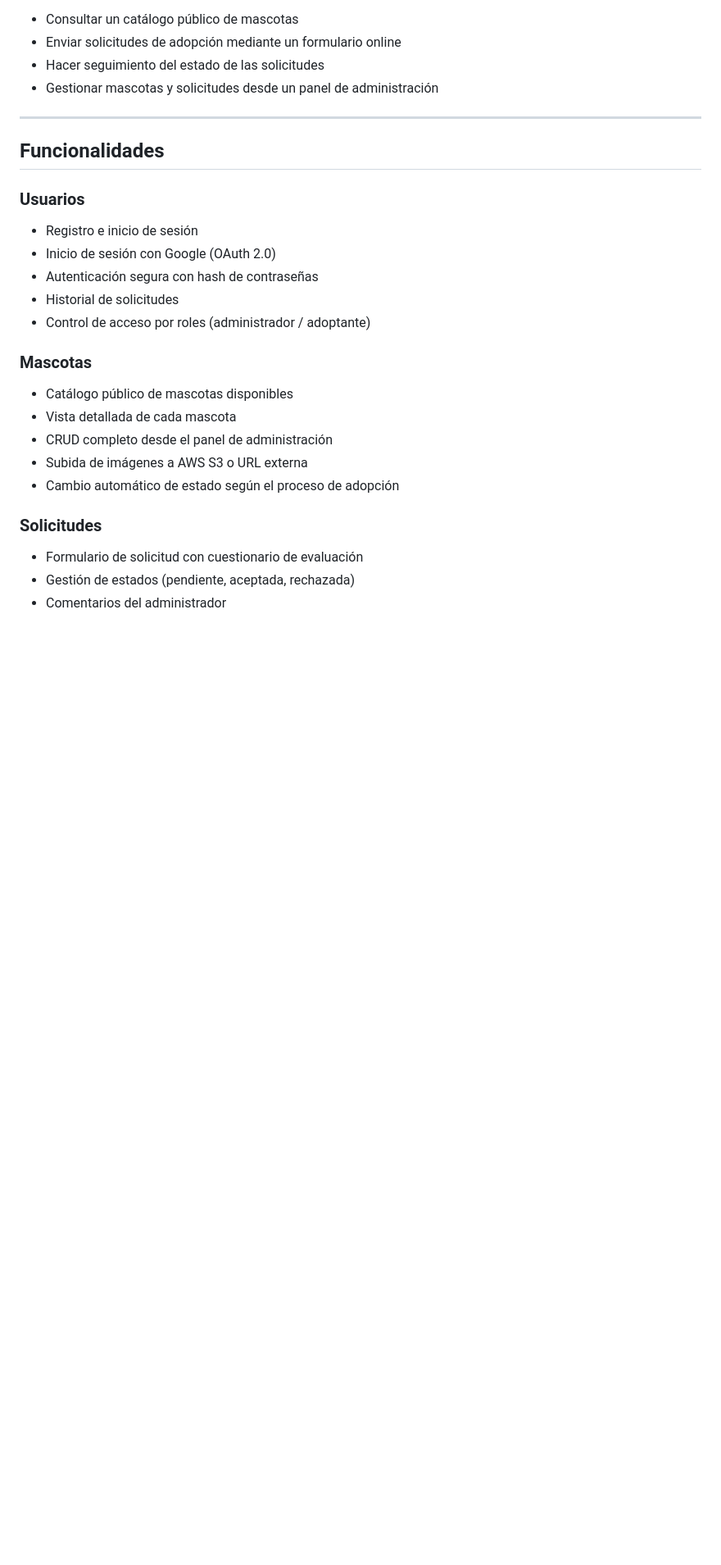
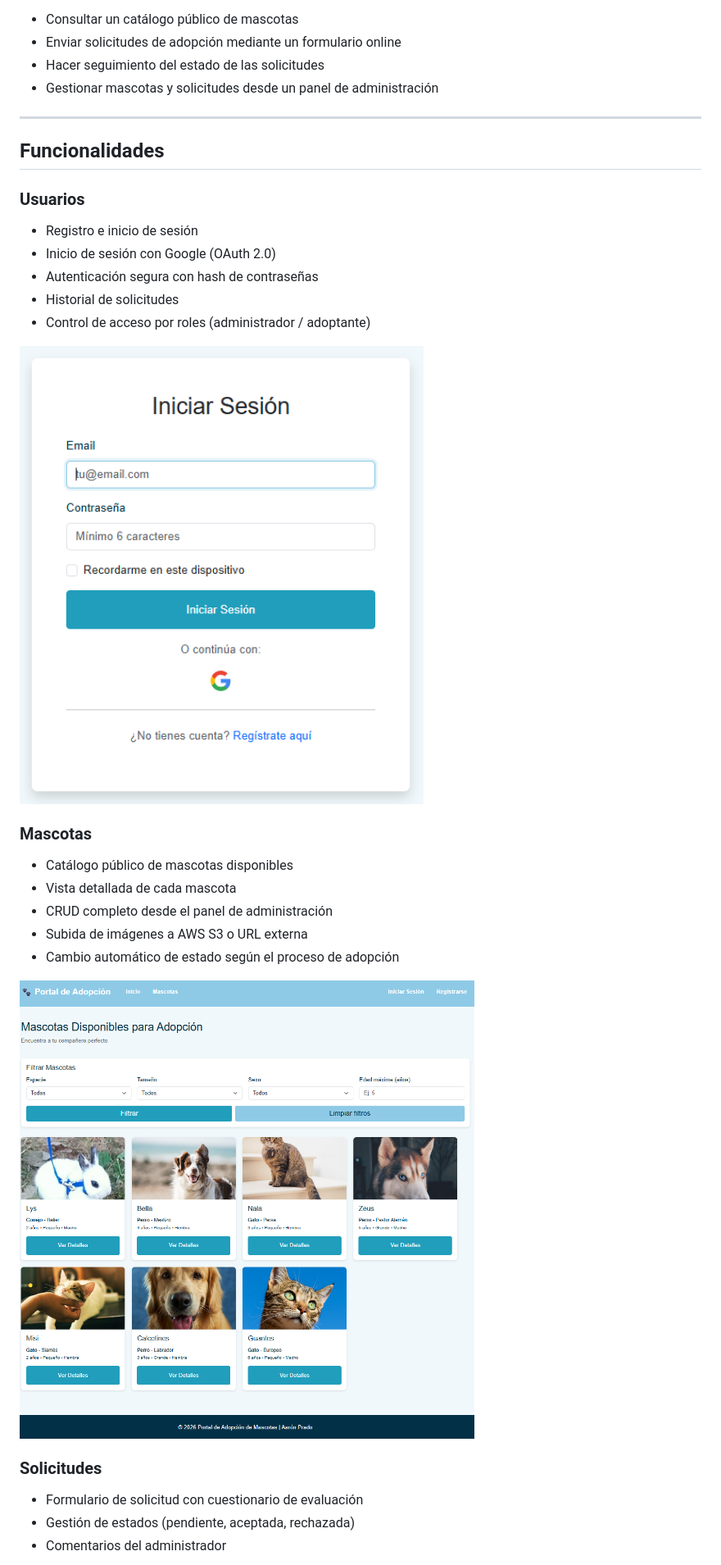
Before and after one commit to AaronPrado/proyecto-poo-adopcion, a Markdown page: README.md, the part around one of its changes. Shown at 82% size. GitHub-like rendering; pictures changed too: docs/catalogo.png (added), docs/login.png (added); blank space fills up the shorter version.

Commit message:
docs: add app screenshots to README

```diff
--- a/README.md
+++ b/README.md
@@ -29,6 +31,8 @@ Este proyecto digitaliza todo el proceso de adopción mediante un portal web que
 - Historial de solicitudes
 - Control de acceso por roles (administrador / adoptante)
 
+<img src="docs/login.png" width="600">
+
 ### Mascotas
 - Catálogo público de mascotas disponibles
 - Vista detallada de cada mascota
@@ -36,6 +40,8 @@ Este proyecto digitaliza todo el proceso de adopción mediante un portal web que
 - Subida de imágenes a AWS S3 o URL externa
 - Cambio automático de estado según el proceso de adopción
 
+<img src="docs/catalogo.png" width="600">
+
 ### Solicitudes
 - Formulario de solicitud con cuestionario de evaluación
 - Gestión de estados (pendiente, aceptada, rechazada)
```
Also changed, not shown: other parts of README.md (+6 -0 lines), docs/api.png (added), docs/index.png (added), docs/solicitud.png (added).
